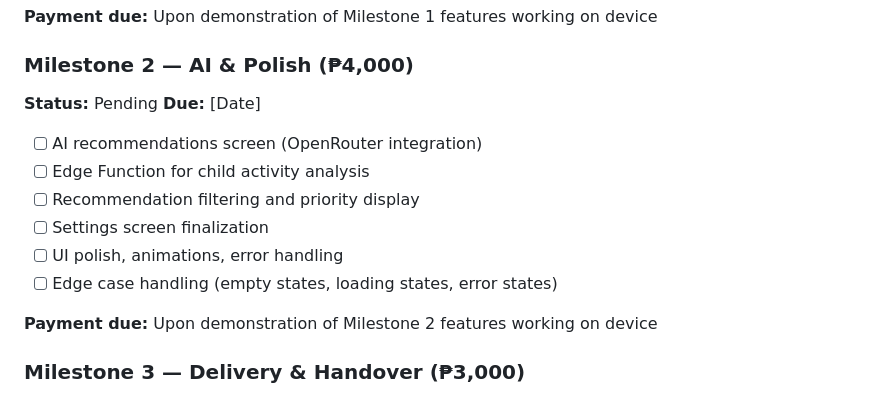
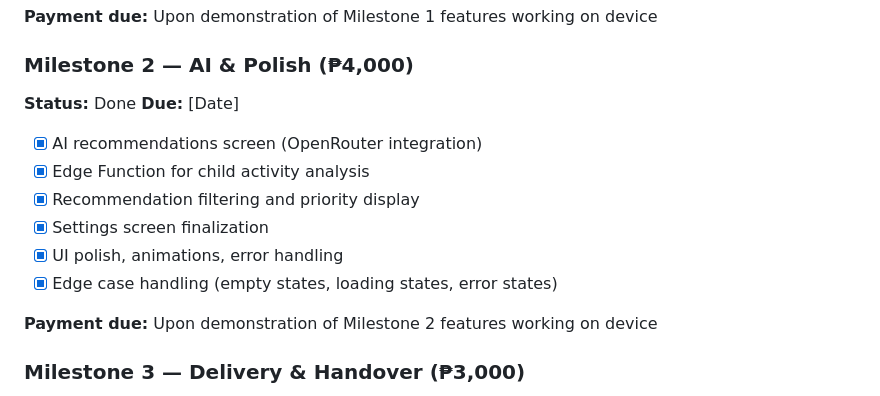
Before and after one commit to Kwuza/smart-parenting-app, a Markdown page: SCOPE.md, the part around the change. GitHub-like rendering.

Commit message:
docs: mark Milestone 2 complete in SCOPE.md

```diff
--- a/SCOPE.md
+++ b/SCOPE.md
@@ -85,15 +85,15 @@ AI-based child activity monitoring mobile application. Parents log daily activit
 **Payment due:** Upon demonstration of Milestone 1 features working on device
 
 ### Milestone 2 — AI & Polish (₱4,000)
-**Status:** Pending
+**Status:** Done
 **Due:** [Date]
 
-- [ ] AI recommendations screen (OpenRouter integration)
-- [ ] Edge Function for child activity analysis
-- [ ] Recommendation filtering and priority display
-- [ ] Settings screen finalization
-- [ ] UI polish, animations, error handling
-- [ ] Edge case handling (empty states, loading states, error states)
+- [x] AI recommendations screen (OpenRouter integration)
+- [x] Edge Function for child activity analysis
+- [x] Recommendation filtering and priority display
+- [x] Settings screen finalization
+- [x] UI polish, animations, error handling
+- [x] Edge case handling (empty states, loading states, error states)
 
 **Payment due:** Upon demonstration of Milestone 2 features working on device
 
```
